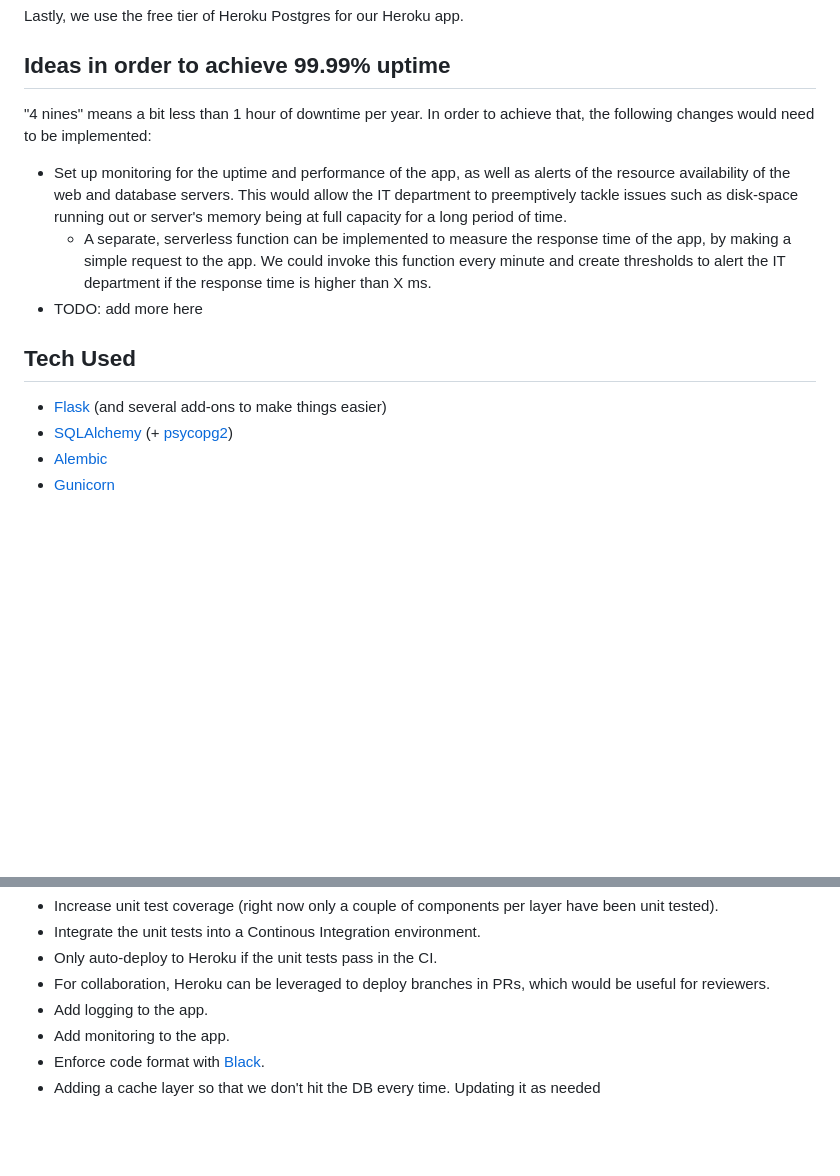
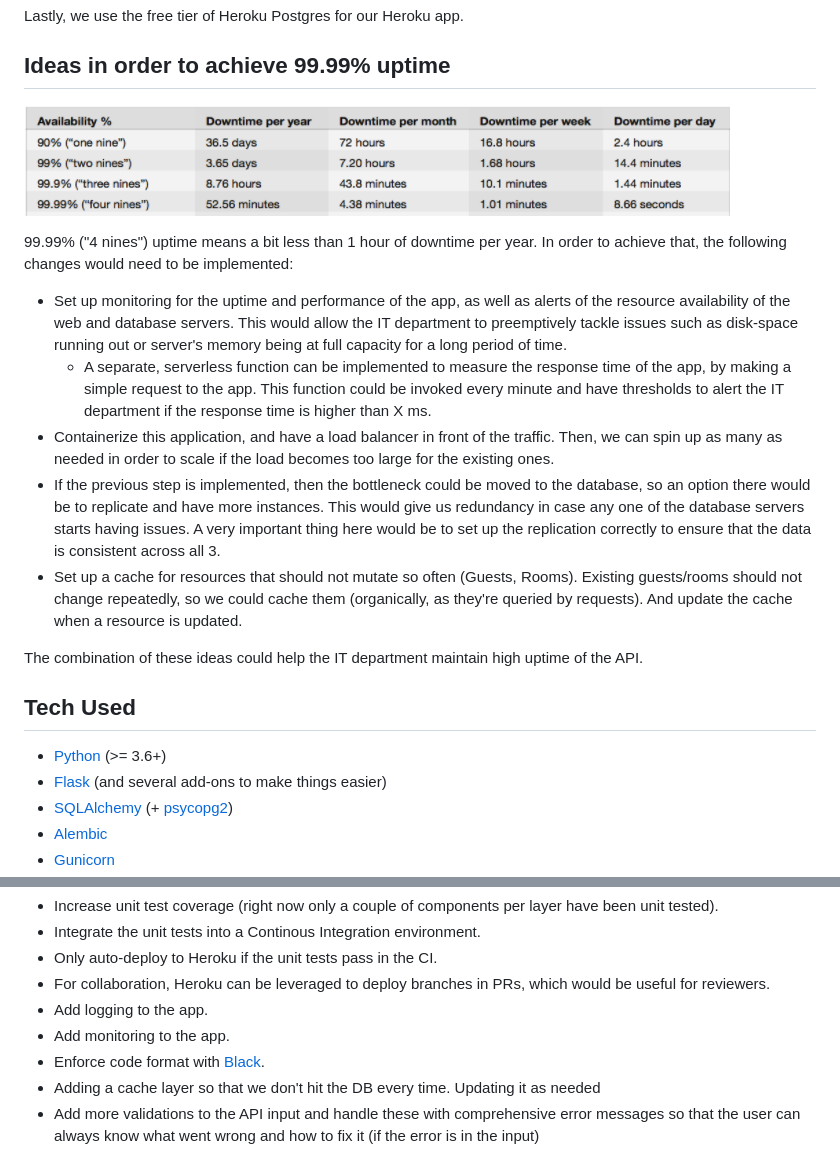
Before and after one commit to jocampo/alten-app-challenge, a Markdown page: README.md, 2 parts joined by grey strips. Drawn GitHub-style; pictures changed too: readme_files/uptime.png (added); blank space fills up the shorter version.

Commit message:
Readme all done for now

```diff
--- a/README.md
+++ b/README.md
@@ -106,13 +106,21 @@ Additionally, we use [Green Unicorn](https://gunicorn.org/) as a WSGI server to
 Lastly, we use the free tier of Heroku Postgres for our Heroku app.
 
 ## Ideas in order to achieve 99.99% uptime
-"4 nines" means a bit less than 1 hour of downtime per year. In order to achieve that, the following changes would need to be implemented:
+
+![uptime.png](/readme_files/uptime.png)
+
+99.99% ("4 nines") uptime means a bit less than 1 hour of downtime per year. In order to achieve that, the following changes would need to be implemented:
  - Set up monitoring for the uptime and performance of the app, as well as alerts of the resource availability of the web and database servers. This would allow the IT department to preemptively tackle issues such as disk-space running out or server's memory being at full capacity for a long period of time.
     - A separate, serverless function can be implemented to measure the response time of the app, by making a simple request to the app.
-    We could invoke this function every minute and create thresholds to alert the IT department if the response time is higher than X ms.
-- TODO: add more here
+    This function could be invoked every minute and have thresholds to alert the IT department if the response time is higher than X ms.
+- Containerize this application, and have a load balancer in front of the traffic. Then, we can spin up as many as needed in order to scale if the load becomes too large for the existing ones.
+- If the previous step is implemented, then the bottleneck could be moved to the database, so an option there would be to replicate and have more instances. This would give us redundancy in case any one of the database servers starts having issues. A very important thing here would be to set up the replication correctly to ensure that the data is consistent across all 3.
+- Set up a cache for resources that should not mutate so often (Guests, Rooms). Existing guests/rooms should not change repeatedly, so we could cache them (organically, as they're queried by requests). And update the cache when a resource is updated.
+
+The combination of these ideas could help the IT department maintain high uptime of the API.
 
 ## Tech Used
+- [Python](https://www.python.org/) (>= 3.6+)
 - [Flask](https://flask.palletsprojects.com/en/2.0.x/) (and several add-ons to make things easier)
 - [SQLAlchemy](https://www.sqlalchemy.org/) (+ [psycopg2](https://pypi.org/project/psycopg2/))
 - [Alembic](https://alembic.sqlalchemy.org/en/latest/)
@@ -130,3 +138,4 @@ The following steps (if time was not a constraint) for the app would be:
 - Add monitoring to the app.
 - Enforce code format with [Black](https://github.com/psf/black).
 - Adding a cache layer so that we don't hit the DB every time. Updating it as needed
+- Add more validations to the API input and handle these with comprehensive error messages so that the user can always know what went wrong and how to fix it (if the error is in the input)
```
